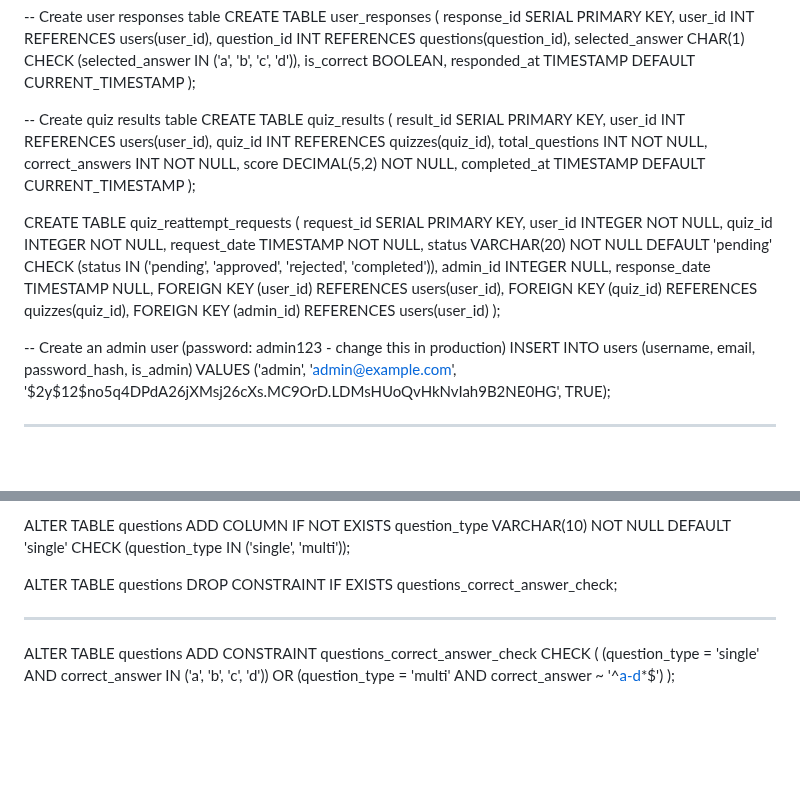
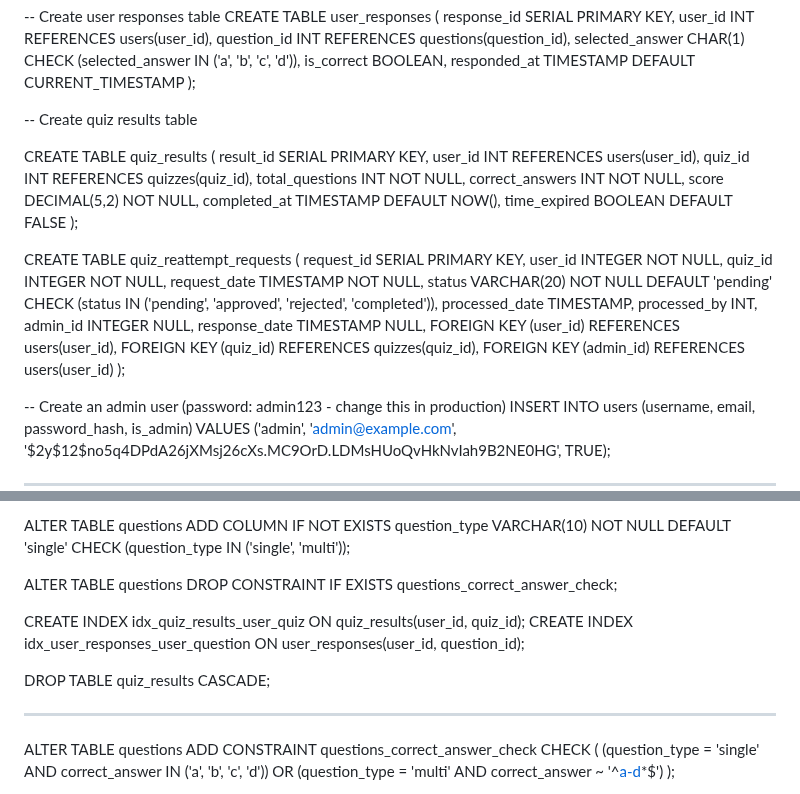
Before and after one commit to chaitanya461/test3, a Markdown page: README.md, 2 parts joined by grey strips. Rendered like a GitHub page; blank space fills up the shorter version.

```diff
--- a/README.md
+++ b/README.md
@@ -43,6 +43,7 @@ CREATE TABLE user_responses (
 );
 
 -- Create quiz results table
+
 CREATE TABLE quiz_results (
     result_id SERIAL PRIMARY KEY,
     user_id INT REFERENCES users(user_id),
@@ -50,7 +51,8 @@ CREATE TABLE quiz_results (
     total_questions INT NOT NULL,
     correct_answers INT NOT NULL,
     score DECIMAL(5,2) NOT NULL,
-    completed_at TIMESTAMP DEFAULT CURRENT_TIMESTAMP
+    completed_at TIMESTAMP DEFAULT NOW(),
+    time_expired BOOLEAN DEFAULT FALSE
 );
 
 CREATE TABLE quiz_reattempt_requests (
@@ -60,12 +62,15 @@ CREATE TABLE quiz_reattempt_requests (
     request_date TIMESTAMP NOT NULL,
     status VARCHAR(20) NOT NULL DEFAULT 'pending'
         CHECK (status IN ('pending', 'approved', 'rejected', 'completed')),
+    processed_date TIMESTAMP,
+    processed_by INT,
     admin_id INTEGER NULL,
     response_date TIMESTAMP NULL,
     FOREIGN KEY (user_id) REFERENCES users(user_id),
     FOREIGN KEY (quiz_id) REFERENCES quizzes(quiz_id),
     FOREIGN KEY (admin_id) REFERENCES users(user_id)
 );
+
 
 -- Create an admin user (password: admin123 - change this in production)
 INSERT INTO users (username, email, password_hash, is_admin)
@@ -91,6 +96,14 @@ ALTER TABLE questions
 ADD COLUMN IF NOT EXISTS question_type VARCHAR(10) NOT NULL DEFAULT 'single' CHECK (question_type IN ('single', 'multi'));
 
 ALTER TABLE questions DROP CONSTRAINT IF EXISTS questions_correct_answer_check;
+
+
+
+CREATE INDEX idx_quiz_results_user_quiz ON quiz_results(user_id, quiz_id);
+CREATE INDEX idx_user_responses_user_question ON user_responses(user_id, question_id);
+
+DROP TABLE quiz_results CASCADE;
+
 
 -------------------------------------------------------------------------------------------------------------------------------------------
 ALTER TABLE questions
```
